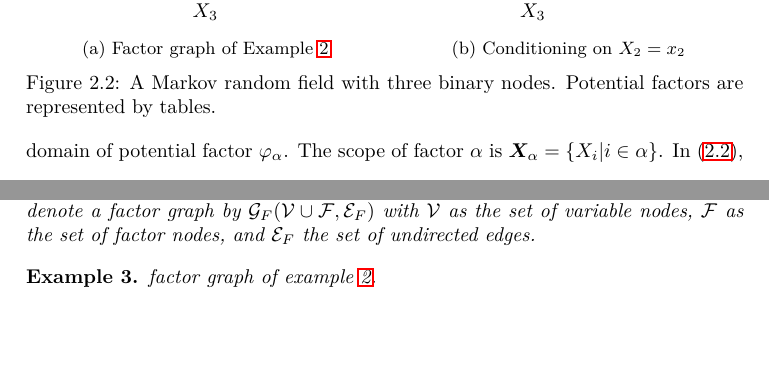
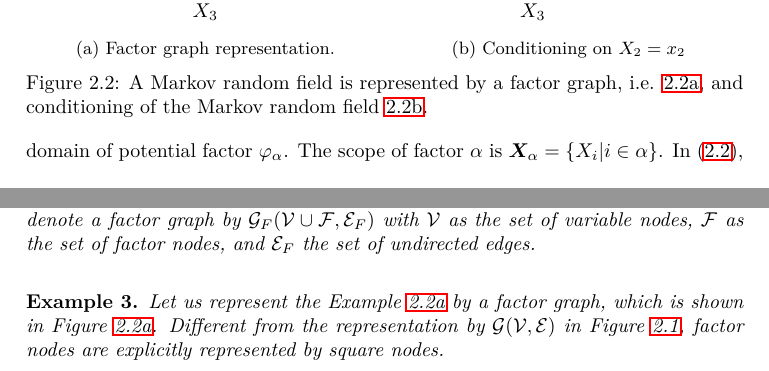
Before and after one commit to FirstHandScientist/phdthesis, a LaTeX thesis (main.tex, which reads source/chapter2/chapter2.tex): two parts of page 23 of 49, joined at a grey line, cut so that both start at the same text. Compiled offline with LaTeX, dvips and Ghostscript.

Commit message:
update chapter 2

```diff
--- a/source/chapter2/chapter2.tex
+++ b/source/chapter2/chapter2.tex
@@ -122,7 +122,8 @@ It is clear that undirected graphs should be explained, since Part I is work on
       \end{scope}
 
     \end{tikzpicture}
-    \caption{Factor graph of Example~\ref{chpt2:mrf-3node-example}}
+    \caption{Factor graph representation.}
+    \label{chpt2:fig:factor-graph-3node-example}
   \end{subfigure}
   \begin{subfigure}{.5\textwidth}
     \centering
@@ -154,9 +155,10 @@ It is clear that undirected graphs should be explained, since Part I is work on
       \end{scope}
     \end{tikzpicture}
     \caption{Conditioning on $X_2=x_2$}
+    \label{chpt2:fig:factor-graph-3node-example-condition}
   \end{subfigure}
 
-  \caption{A Markov random field with three binary nodes. Potential factors are represented by tables.}
+  \caption{A Markov random field is represented by a factor graph, i.e. \ref{chpt2:fig:factor-graph-3node-example}, and conditioning of the Markov random field \ref{chpt2:fig:factor-graph-3node-example-condition}.}
   \label{chp2:tab:toy-factor-graph}
   \hspace{1cm}
 \end{figure}
@@ -166,7 +169,7 @@ The representation of a MRF by $\Gg(\Vv, \Ee)$ as explained above is compact, bu
   A factor graph $\Gg_F$, is a bipartite graph that represents the factorization structure of \eqref{chp2:eq:mrf-definition}. A factor graph has two types of nodes: i) a variable node for each variable $x_i$; ii) a factor node for each potential function $\phi_{\alpha}$. An edge between a variable node $i$ and factor node $\alpha$ if and only if $x_i$ is argument of $\phi_{\alpha}$. We would denote a factor graph by $\Gg_F(\Vv \cup \Ff, \Ee_F)$ with $\Vv$ as the set of variable nodes, $\Ff$ as the set of factor nodes, and $\Ee_F$ the set of undirected edges.
 \end{definition}
 \begin{example}
-  factor graph of example \ref{chpt2:mrf-3node-example}.
+  Let us represent the Example~\ref{chpt2:fig:factor-graph-3node-example} by a factor graph, which is shown in Figure~\ref{chpt2:fig:factor-graph-3node-example}. Different from the representation by $\Gg(\Vv, \Ee)$ in Figure~\ref{chp2:fig:toy_mrf}, factor nodes are explicitly represented by square nodes.
 \end{example}
 
 
```
Also changed, not shown: main.pdf, source/chapter2/chapter2.tex (12 more changed lines).
